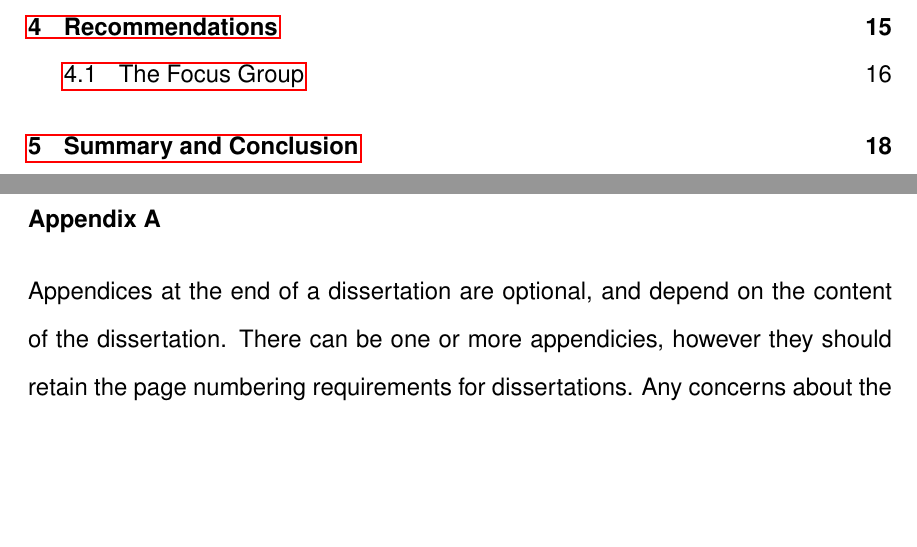
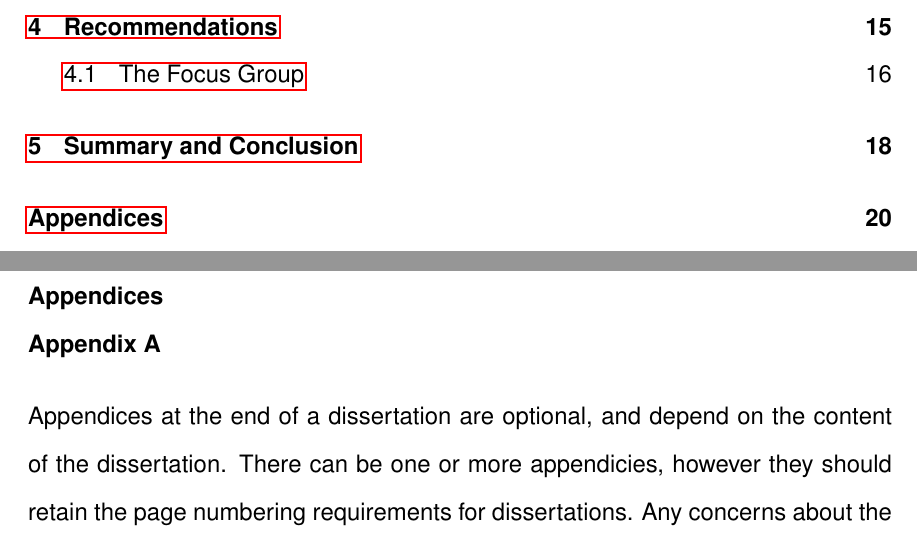
Before and after one commit to rodrigosilvacosme/stevens-master-thesis-latex-model, a LaTeX thesis (stevensThesis.tex): two parts of pages 7 and 30 of 31, joined at a grey line, cut so that both start at the same text, the shorter picture padded with empty space. Compiled offline with pdfLaTeX.

Commit message:
fix appendices reference and TOC
Solicited by Doris, it has to have a word "Appendices" before the first appendix, and has to have that structure in the table of contents

```diff
--- a/stevensThesis.tex
+++ b/stevensThesis.tex
@@ -378,8 +378,9 @@ Electronic material, such as CDs and multimedia can accompany the dissertation.
 The reference style used for formatting the paper must be confirmed with your department and advisor. Frequently used styles are the APA (American Psychological Association), MLA (Modern Language Association) and AMA (American Medical Association) styles. Style guides and manuals are available for each style. Page headers are not to be used.
 
 \newpage
-\addcontentsline{toc}{chapter}{Appendix A}
-
+\addcontentsline{toc}{chapter}{Appendices}
+\addcontentsline{toc}{section}{Appendix A}
+\noindent \textbf{Appendices} \\
 %    \chapter{Appendix A}
 \noindent \textbf{Appendix A}    %% removed \\
 \vspace{12pt}
```
